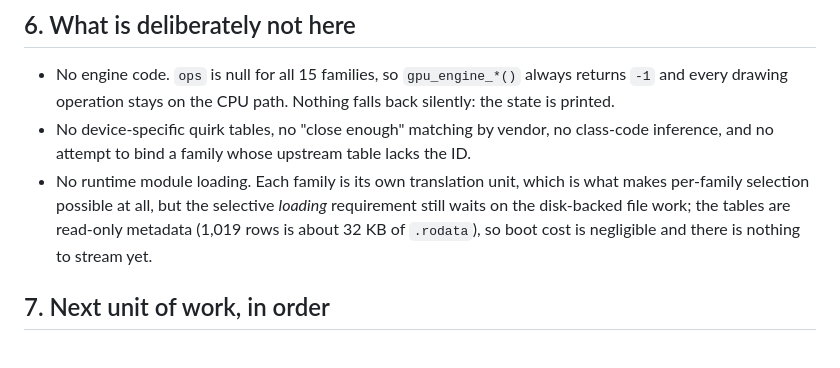
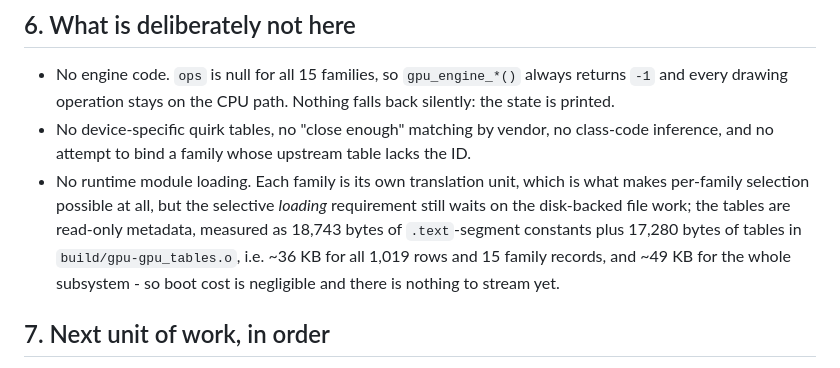
Before and after one commit to Joercat/SCos, a Markdown page: docs/migration/GPU-AUTO-DETECT.md, the part around the change. GitHub-like rendering.

Commit message:
State the measured footprint of the generated GPU tables in the detection doc

```diff
--- a/docs/migration/GPU-AUTO-DETECT.md
+++ b/docs/migration/GPU-AUTO-DETECT.md
@@ -160,8 +160,11 @@ contains that ID, and SCos will not pretend otherwise.
   inference, and no attempt to bind a family whose upstream table lacks the ID.
 * No runtime module loading. Each family is its own translation unit, which is what makes
   per-family selection possible at all, but the selective *loading* requirement still
-  waits on the disk-backed file work; the tables are read-only metadata (1,019 rows is
-  about 32 KB of `.rodata`), so boot cost is negligible and there is nothing to stream yet.
+  waits on the disk-backed file work; the tables are read-only metadata, measured as
+  18,743 bytes of `.text`-segment constants plus 17,280 bytes of tables in
+  `build/gpu-gpu_tables.o`, i.e. ~36 KB for all 1,019 rows and 15 family records, and
+  ~49 KB for the whole subsystem - so boot cost is negligible and there is nothing to
+  stream yet.
 
 ## 7. Next unit of work, in order
 
```
